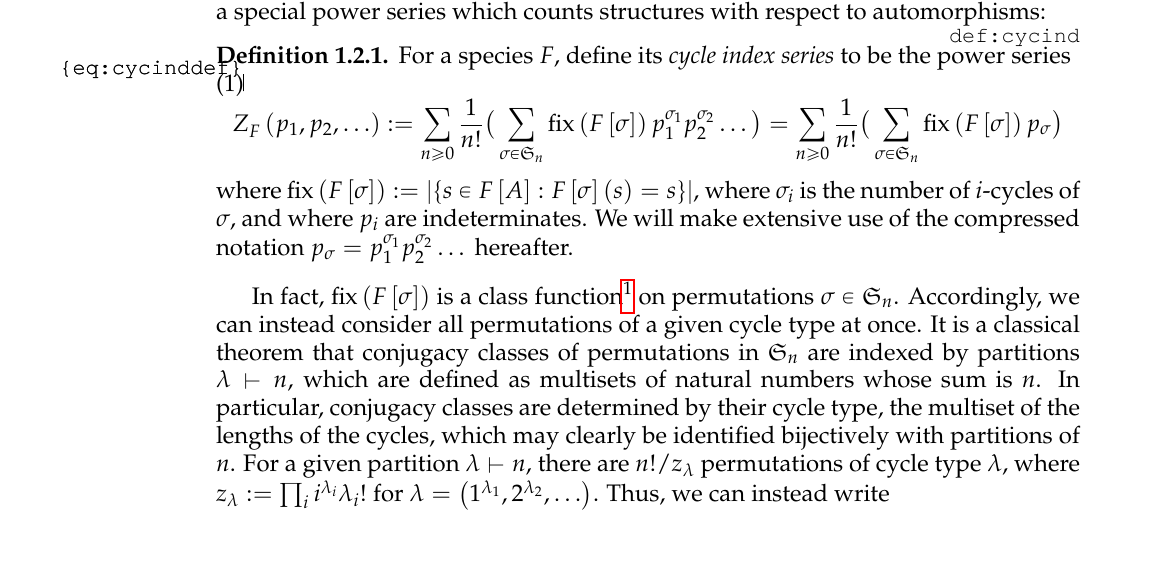
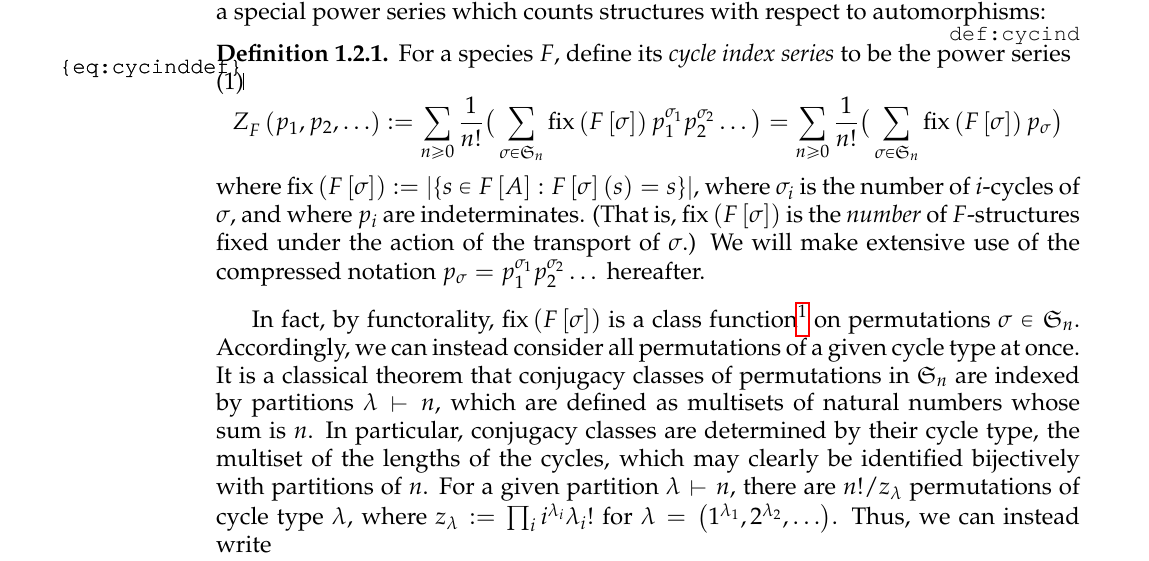
Before and after one commit to againerdewar/thesis, a LaTeX thesis (argthesis.tex): part of page 21 of 76, cut so that both start at the same text. Compiled offline with pdfLaTeX; a LaTeX package or settings file that is missing is left out.

Commit message:
Clarify what fix counts

```diff
--- a/argthesis.tex
+++ b/argthesis.tex
@@ -165,10 +165,11 @@ We now associate to the categorical theory of species an enumerative mechanism--
     \civars{F}{p_{1}, p_{2}, \dots} := \sum_{n \geq 0} \frac{1}{n!} \big( \sum_{\sigma \in \symgp{n}} \fix \pbrac{F \sbrac{\sigma}} p_{1}^{\sigma_{1}} p_{2}^{\sigma_{2}} \dots \big) = \sum_{n \geq 0} \frac{1}{n!} \big( \sum_{\sigma \in \symgp{n}} \fix \pbrac{F \sbrac{\sigma}} p_{\sigma} \big)
   \end{equation}
   where $\fix \pbrac{F \sbrac{\sigma}} := \abs{\cbrac{s \in F \sbrac{A} : F \sbrac{\sigma} \pbrac{s} = s}}$, where $\sigma_{i}$ is the number of $i$-cycles of $\sigma$, and where $p_{i}$ are indeterminates.
+  (That is, $\fix \pbrac{F \sbrac{\sigma}}$ is the \emph{number} of $F$-structures fixed under the action of the transport of $\sigma$.)
   We will make extensive use of the compressed notation $p_{\sigma} = p_{1}^{\sigma_{1}} p_{2}^{\sigma_{2}} \dots$ hereafter.
 \end{definition}
 
-In fact, $\fix \pbrac{F \sbrac{\sigma}}$ is a class function\footnote{That is, the value of $\fix \pbrac{F \sbrac{\sigma}}$ will be constant on conjugacy classes of permutations, which we note are exactly the sets of permutations of fixed cycle type.} on permutations $\sigma \in \symgp{n}$.
+In fact, by functorality, $\fix \pbrac{F \sbrac{\sigma}}$ is a class function\footnote{That is, the value of $\fix \pbrac{F \sbrac{\sigma}}$ will be constant on conjugacy classes of permutations, which we note are exactly the sets of permutations of fixed cycle type.} on permutations $\sigma \in \symgp{n}$.
 Accordingly, we can instead consider all permutations of a given cycle type at once.
 It is a classical theorem that conjugacy classes of permutations in $\symgp{n}$ are indexed by partitions $\lambda \vdash n$, which are defined as multisets of natural numbers whose sum is $n$.
 In particular, conjugacy classes are determined by their cycle type, the multiset of the lengths of the cycles, which may clearly be identified bijectively with partitions of $n$.
```
